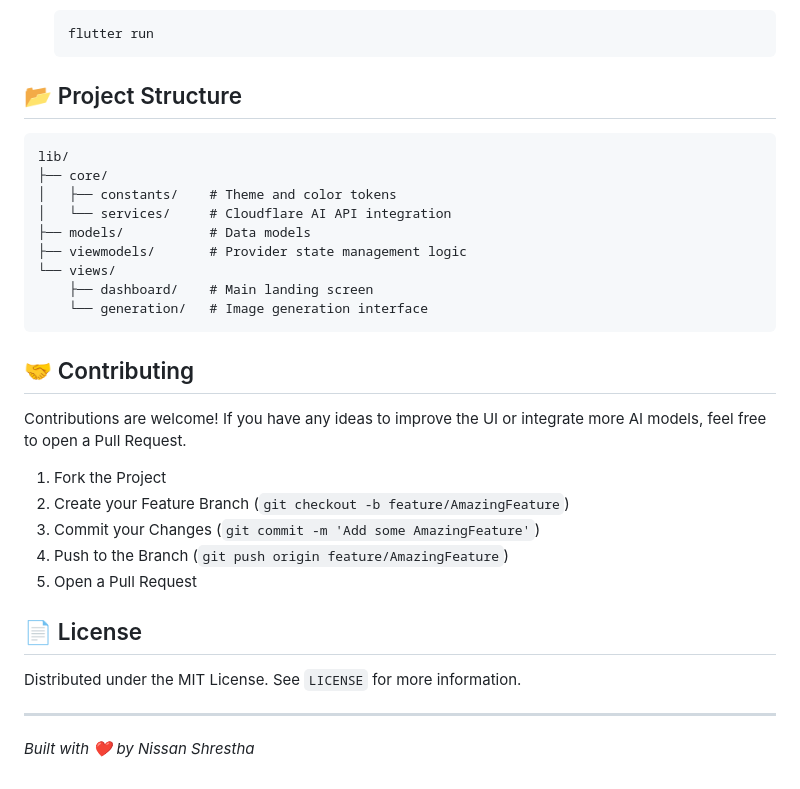
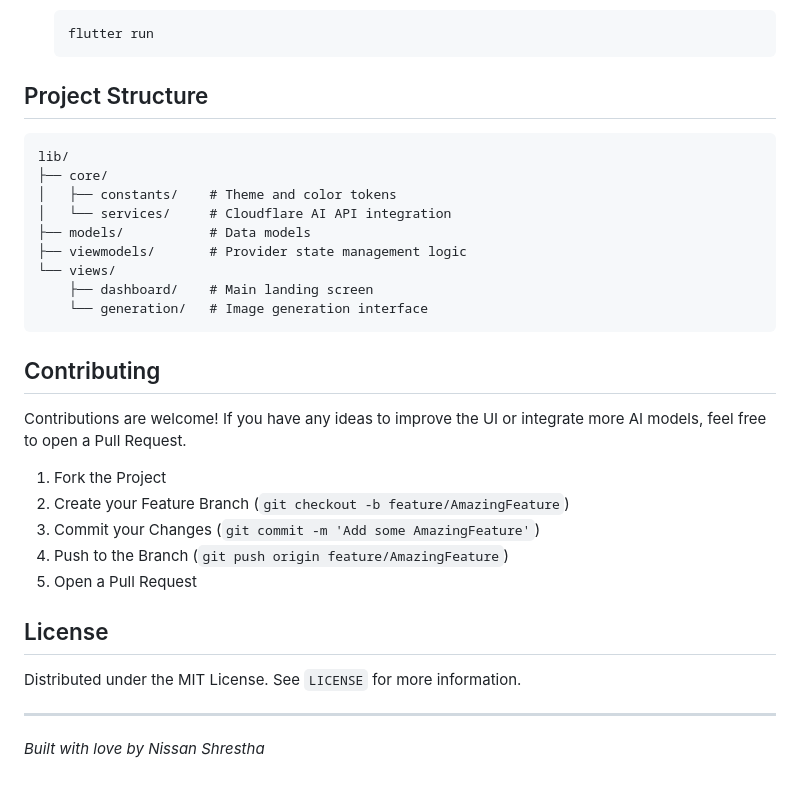
Before and after one commit to Nissan-Shrestha/ai-image-generator, a Markdown page: README.md, the part around one of its changes. Rendered like a GitHub page.

````diff
--- a/README.md
+++ b/README.md
@@ -59,7 +59,7 @@ A premium, state-of-the-art Flutter application that harnesses the power of **Cl
    flutter run
    ```
 
-## 📂 Project Structure
+## Project Structure
 
 ```
 lib/
@@ -73,7 +73,7 @@ lib/
     └── generation/   # Image generation interface
 ```
 
-## 🤝 Contributing
+## Contributing
 
 Contributions are welcome! If you have any ideas to improve the UI or integrate more AI models, feel free to open a Pull Request.
 
@@ -83,9 +83,9 @@ Contributions are welcome! If you have any ideas to improve the UI or integrate
 4. Push to the Branch (`git push origin feature/AmazingFeature`)
 5. Open a Pull Request
 
-## 📄 License
+## License
 
 Distributed under the MIT License. See `LICENSE` for more information.
 
 ---
-*Built with ❤️ by Nissan Shrestha*
+*Built with love by Nissan Shrestha*
````
Also changed, not shown: other parts of README.md (+4 -4 lines).
